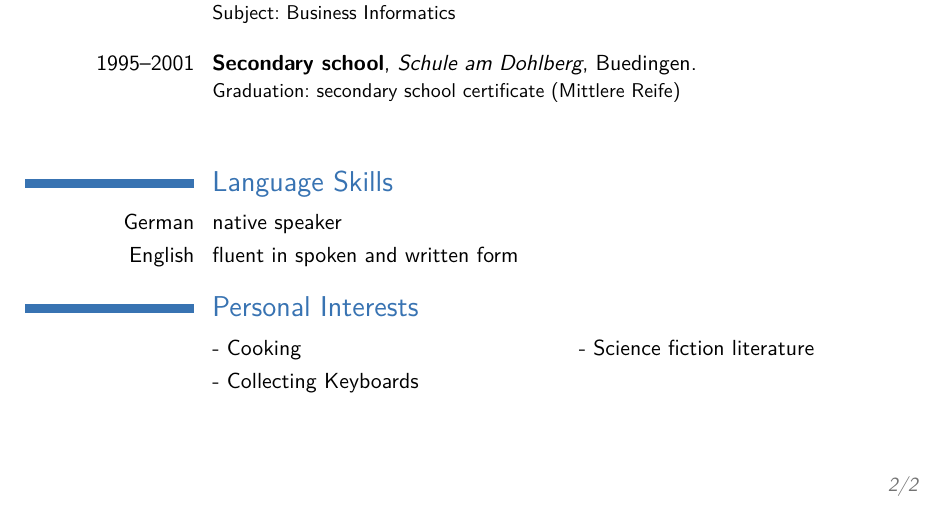
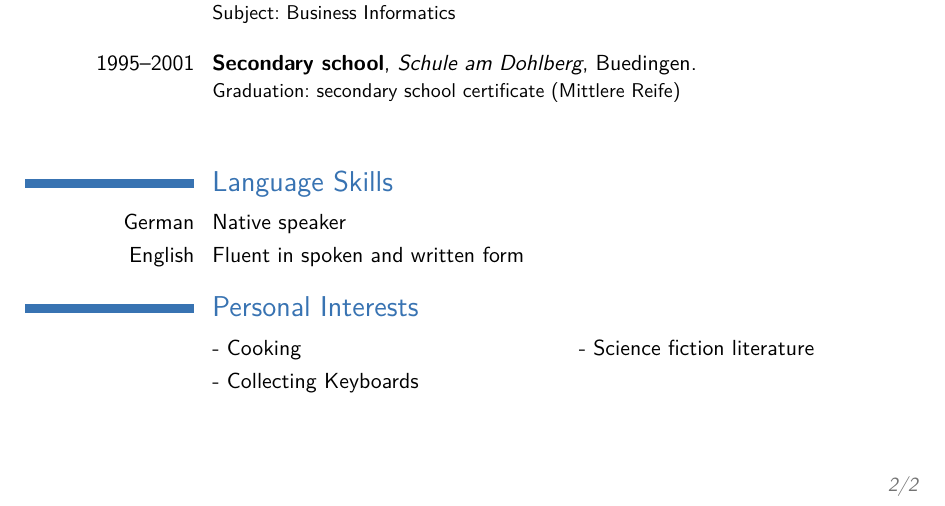
Before and after one commit to simonschiele/curriculum-vitae, a LaTeX CV (simon_schiele_cv_english.tex): part of page 2 of 2, cut so that both start at the same text. Compiled offline with pdfLaTeX.

Commit message:
Fix more typos (+ rebuild)
thanks to reno.

```diff
--- a/simon_schiele_cv_english.tex
+++ b/simon_schiele_cv_english.tex
@@ -160,8 +160,8 @@
 
 \section{Language Skills}
 
-\cvitemwithcomment{German}{native speaker}{}
-\cvitemwithcomment{English}{fluent in spoken and written form\newline{}\newline{}}{}
+\cvitemwithcomment{German}{Native speaker}{}
+\cvitemwithcomment{English}{Fluent in spoken and written form\newline{}\newline{}}{}
 
 %----------------------------------------------------------------------------------------
 %	INTERESTS SECTION
```
Also changed, not shown: simon_schiele_cv_german.tex (+1 -1 lines), publish/simon_schiele_cv_english.pdf, publish/simon_schiele_cv_german.pdf.
